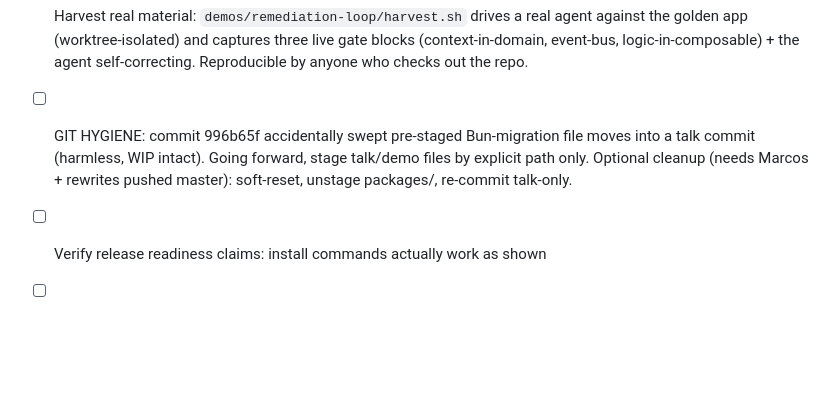
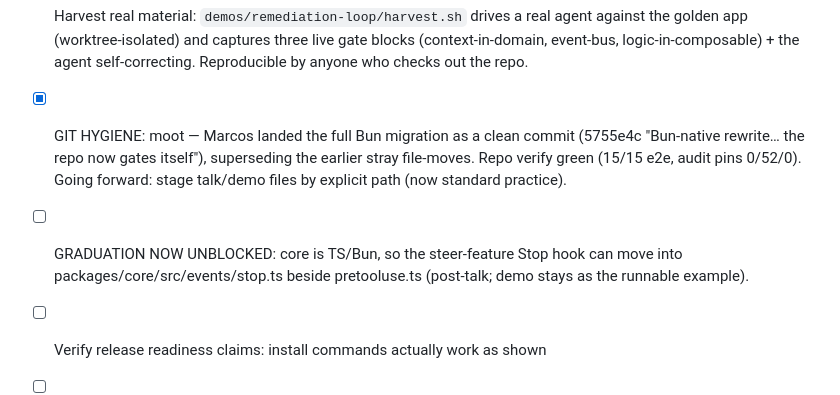
Before and after one commit to torad-labs/gateward, a Markdown page: talk/PLAN.md, the part around the change. Drawn GitHub-style; blank space fills up the shorter version.

Commit message:
talk: note migration landed (git hygiene moot); stop-hook graduation unblocked
Co-Authored-By: Claude Fable 5 <noreply@anthropic.com>
Claude-Session: https://claude.ai/code/session_011Yaa9LwG7xXnnx9Afmo7wj

```diff
--- a/talk/PLAN.md
+++ b/talk/PLAN.md
@@ -241,10 +241,13 @@ Two moves: widen from *files* to *decisions*, then from *one harness* to *all of
       against the golden app (worktree-isolated) and captures three live gate blocks
       (context-in-domain, event-bus, logic-in-composable) + the agent self-correcting.
       Reproducible by anyone who checks out the repo.
-- [ ] GIT HYGIENE: commit 996b65f accidentally swept pre-staged Bun-migration file
-      moves into a talk commit (harmless, WIP intact). Going forward, stage talk/demo
-      files by explicit path only. Optional cleanup (needs Marcos + rewrites pushed
-      master): soft-reset, unstage packages/, re-commit talk-only.
+- [x] GIT HYGIENE: moot — Marcos landed the full Bun migration as a clean commit
+      (5755e4c "Bun-native rewrite… the repo now gates itself"), superseding the
+      earlier stray file-moves. Repo verify green (15/15 e2e, audit pins 0/52/0).
+      Going forward: stage talk/demo files by explicit path (now standard practice).
+- [ ] GRADUATION NOW UNBLOCKED: core is TS/Bun, so the steer-feature Stop hook can
+      move into packages/core/src/events/stop.ts beside pretooluse.ts (post-talk;
+      demo stays as the runnable example).
 - [ ] Verify release readiness claims: install commands actually work as shown
 - [ ] Build the gated-vs-ungated mini-benchmark on the golden app (`e2e/` is the
       natural home) — feeds the numbers slide with honest small-N data
```
